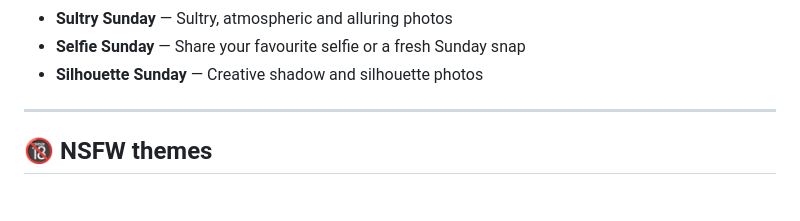
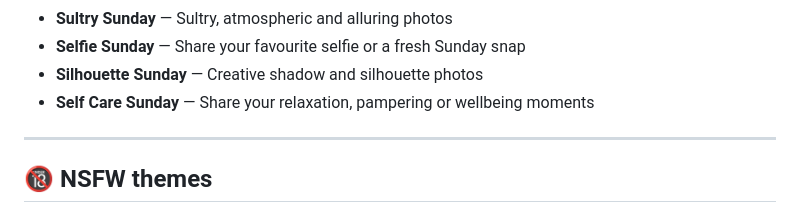
Before and after one commit to spwebtest/pineapplelounge, a Markdown page: PINEAPPLE-THEMES.md, the part around the change. GitHub-like rendering.

Commit message:
Add Self Care Sunday regular theme

```diff
--- a/PINEAPPLE-THEMES.md
+++ b/PINEAPPLE-THEMES.md
@@ -66,6 +66,7 @@ A simple, mobile-friendly master list of our group photo-sharing and social them
 - **Sultry Sunday** — Sultry, atmospheric and alluring photos
 - **Selfie Sunday** — Share your favourite selfie or a fresh Sunday snap
 - **Silhouette Sunday** — Creative shadow and silhouette photos
+- **Self Care Sunday** — Share your relaxation, pampering or wellbeing moments
 
 ---
 
```
